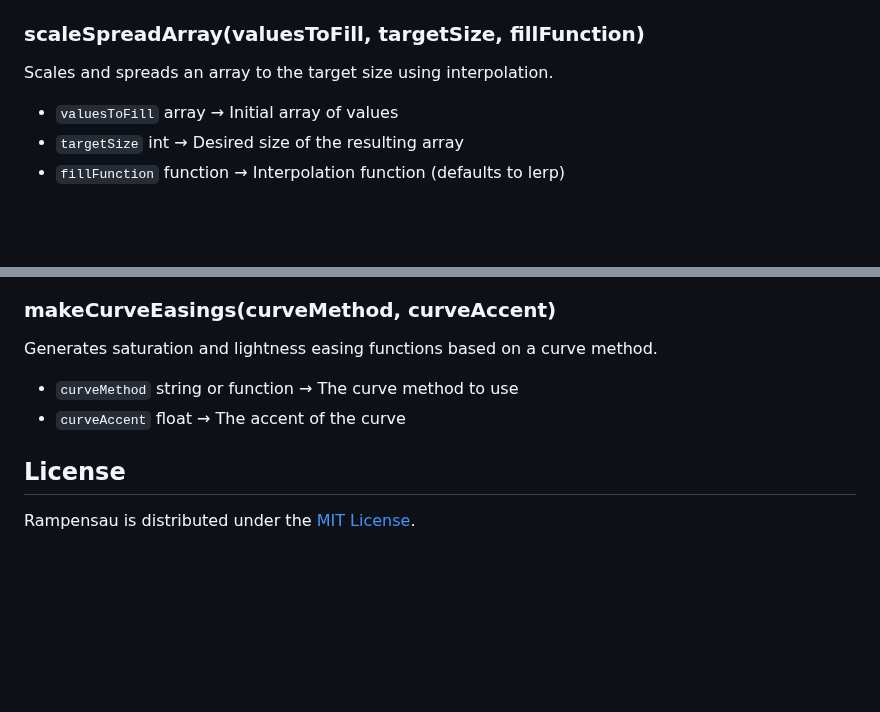
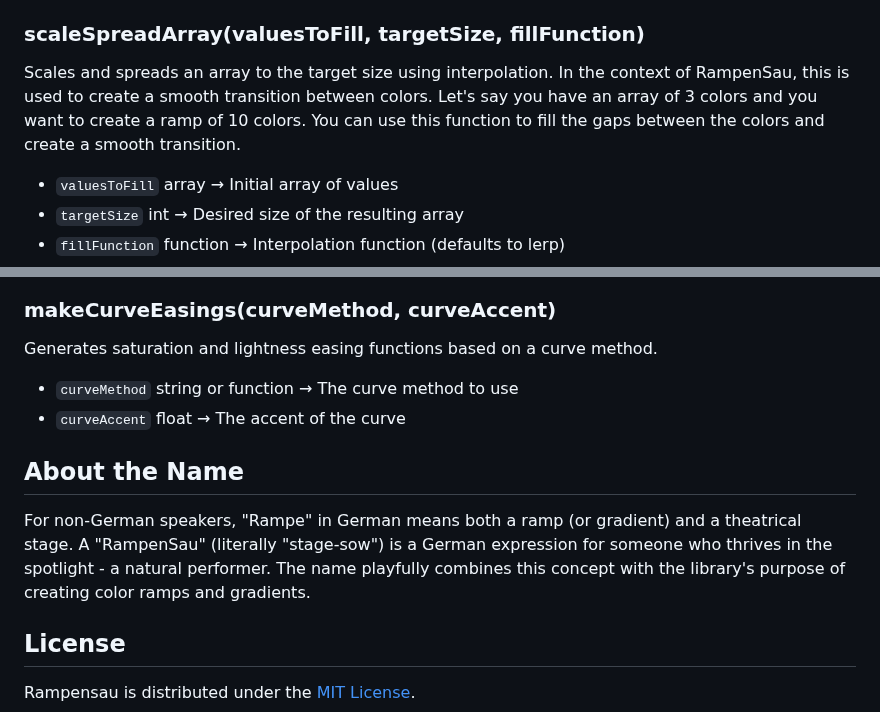
Before and after one commit to meodai/rampensau, a Markdown page: README.md, 2 parts joined by grey strips. Rendered like a GitHub page; blank space fills up the shorter version.

Commit message:
docs: better readme

```diff
--- a/README.md
+++ b/README.md
@@ -294,6 +294,9 @@ Linearly interpolates between two values.
 ### scaleSpreadArray(valuesToFill, targetSize, fillFunction)
 
 Scales and spreads an array to the target size using interpolation.
+In the context of RampenSau, this is used to create a smooth transition between colors.
+Let's say you have an array of 3 colors and you want to create a ramp of 10 colors.
+You can use this function to fill the gaps between the colors and create a smooth transition.
 
 - `valuesToFill` array     → Initial array of values
 - `targetSize` int         → Desired size of the resulting array
@@ -313,6 +316,10 @@ Generates saturation and lightness easing functions based on a curve method.
 - `curveMethod` string or function → The curve method to use
 - `curveAccent` float              → The accent of the curve
 
+## About the Name
+
+For non-German speakers, "Rampe" in German means both a ramp (or gradient) and a theatrical stage. A "RampenSau" (literally "stage-sow") is a German expression for someone who thrives in the spotlight - a natural performer. The name playfully combines this concept with the library's purpose of creating color ramps and gradients.
+
 ## License
 
 Rampensau is distributed under the [MIT License](./LICENSE).
```
